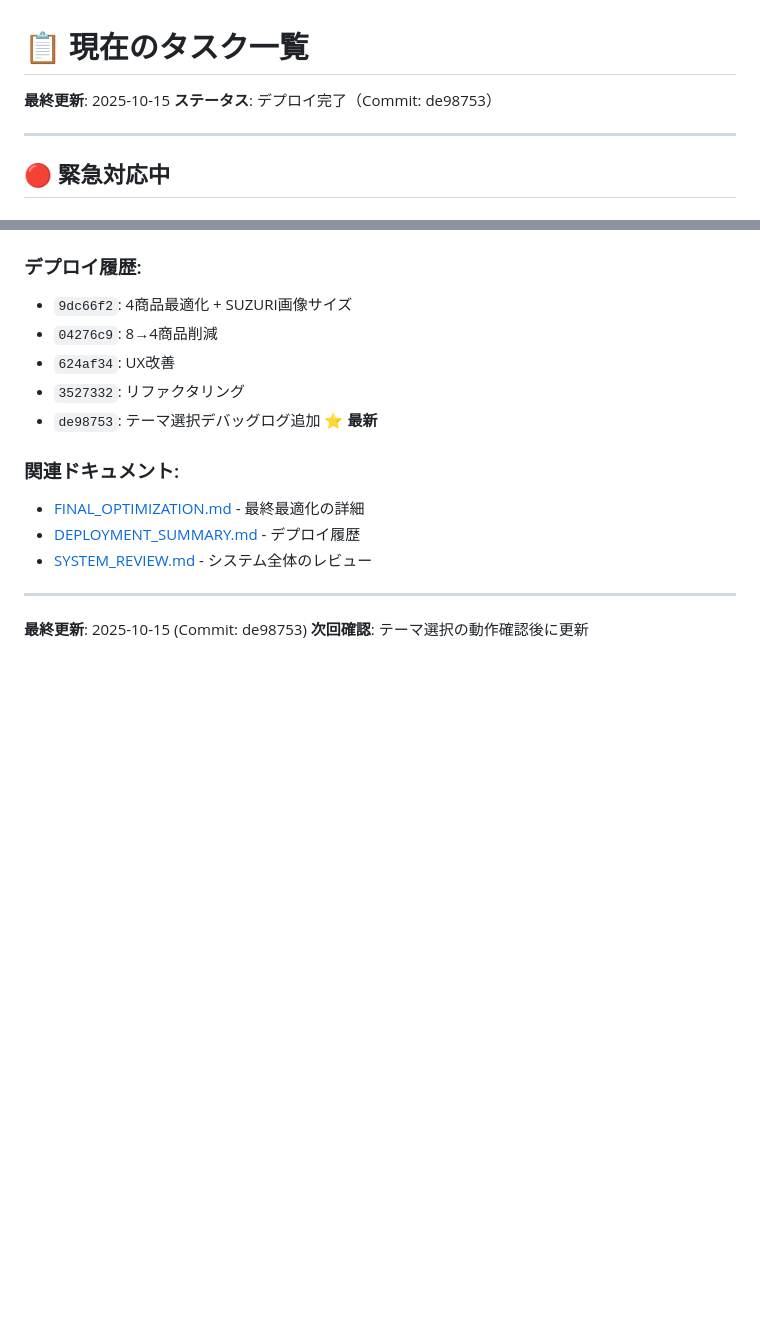
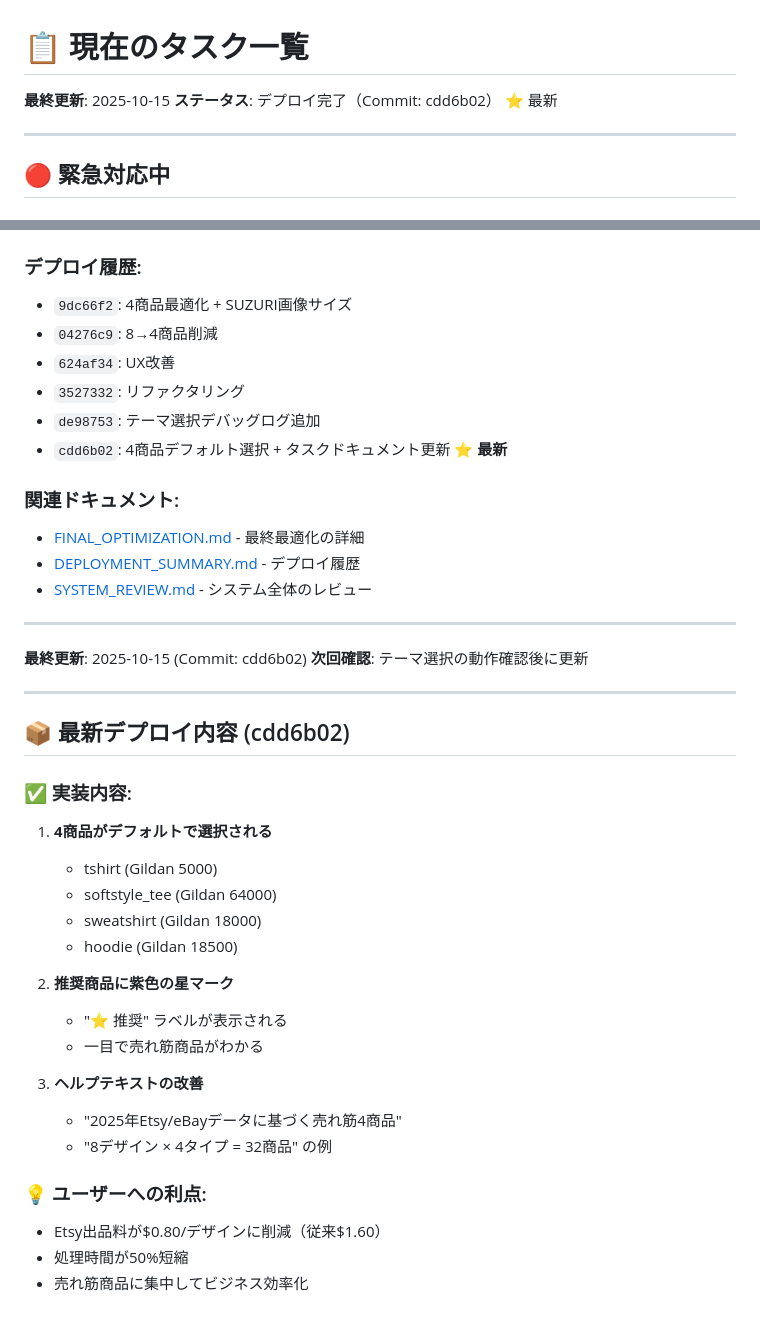
Before and after one commit to yannsunn/tshirt-design-generator, a Markdown page: CURRENT_TASKS.md, 2 parts joined by grey strips. Drawn GitHub-style; blank space fills up the shorter version.

Commit message:
Docs: Update CURRENT_TASKS.md with latest deployment info (cdd6b02)
🤖 Generated with [Claude Code](https://claude.com/claude-code)

Co-Authored-By: Claude <noreply@anthropic.com>

```diff
--- a/CURRENT_TASKS.md
+++ b/CURRENT_TASKS.md
@@ -1,7 +1,7 @@
 # 📋 現在のタスク一覧
 
 **最終更新**: 2025-10-15
-**ステータス**: デプロイ完了（Commit: de98753）
+**ステータス**: デプロイ完了（Commit: cdd6b02） ⭐ 最新
 
 ---
 
@@ -209,7 +209,8 @@ Cmd + Shift + R (Mac)
 - `04276c9`: 8→4商品削減
 - `624af34`: UX改善
 - `3527332`: リファクタリング
-- `de98753`: テーマ選択デバッグログ追加 ⭐ **最新**
+- `de98753`: テーマ選択デバッグログ追加
+- `cdd6b02`: 4商品デフォルト選択 + タスクドキュメント更新 ⭐ **最新**
 
 ### 関連ドキュメント:
 - [FINAL_OPTIMIZATION.md](./FINAL_OPTIMIZATION.md) - 最終最適化の詳細
@@ -218,5 +219,29 @@ Cmd + Shift + R (Mac)
 
 ---
 
-**最終更新**: 2025-10-15 (Commit: de98753)
+**最終更新**: 2025-10-15 (Commit: cdd6b02)
 **次回確認**: テーマ選択の動作確認後に更新
+
+---
+
+## 📦 最新デプロイ内容 (cdd6b02)
+
+### ✅ 実装内容:
+1. **4商品がデフォルトで選択される**
+   - tshirt (Gildan 5000)
+   - softstyle_tee (Gildan 64000)
+   - sweatshirt (Gildan 18000)
+   - hoodie (Gildan 18500)
+
+2. **推奨商品に紫色の星マーク**
+   - "⭐ 推奨" ラベルが表示される
+   - 一目で売れ筋商品がわかる
+
+3. **ヘルプテキストの改善**
+   - "2025年Etsy/eBayデータに基づく売れ筋4商品"
+   - "8デザイン × 4タイプ = 32商品" の例
+
+### 💡 ユーザーへの利点:
+- Etsy出品料が$0.80/デザインに削減（従来$1.60）
+- 処理時間が50%短縮
+- 売れ筋商品に集中してビジネス効率化
```
